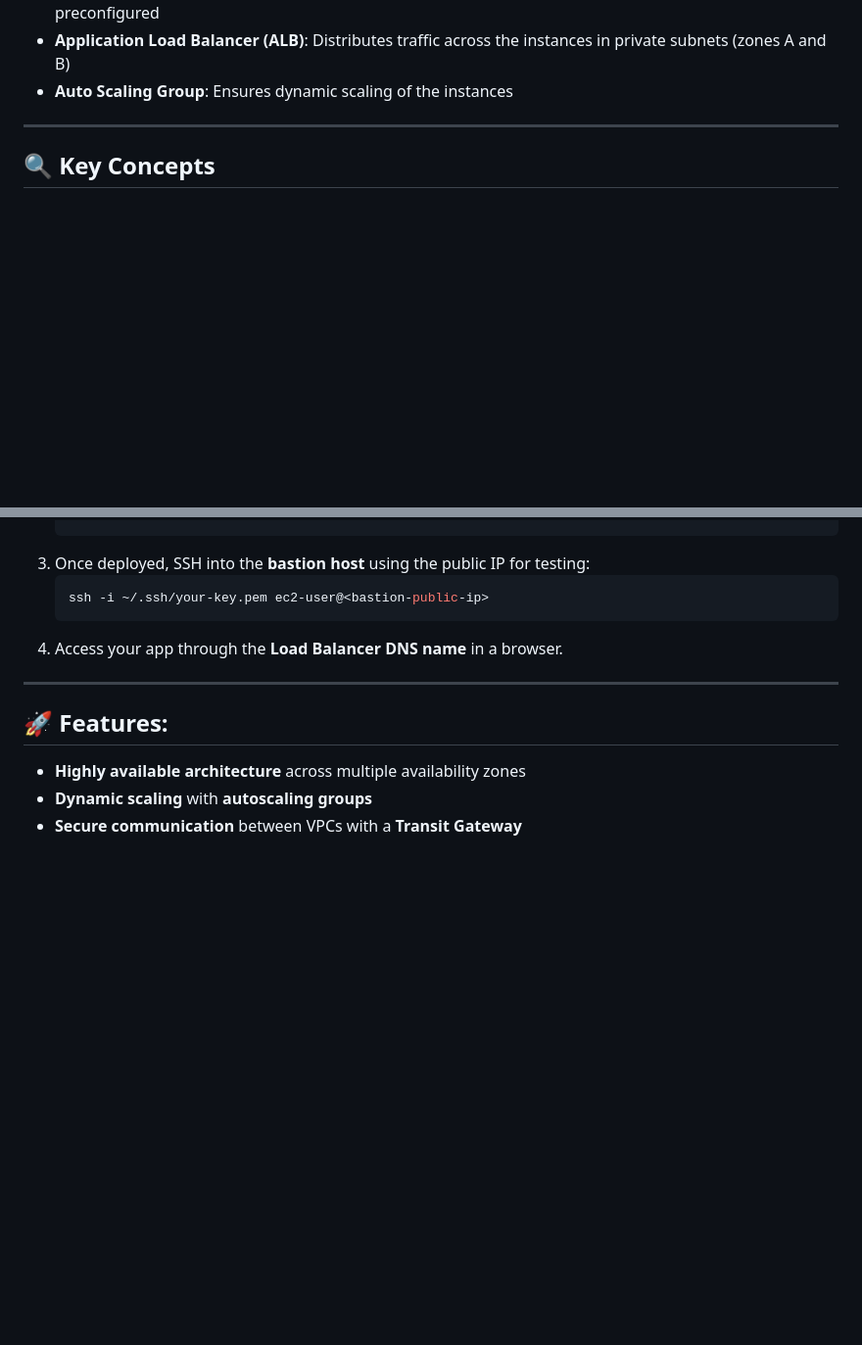
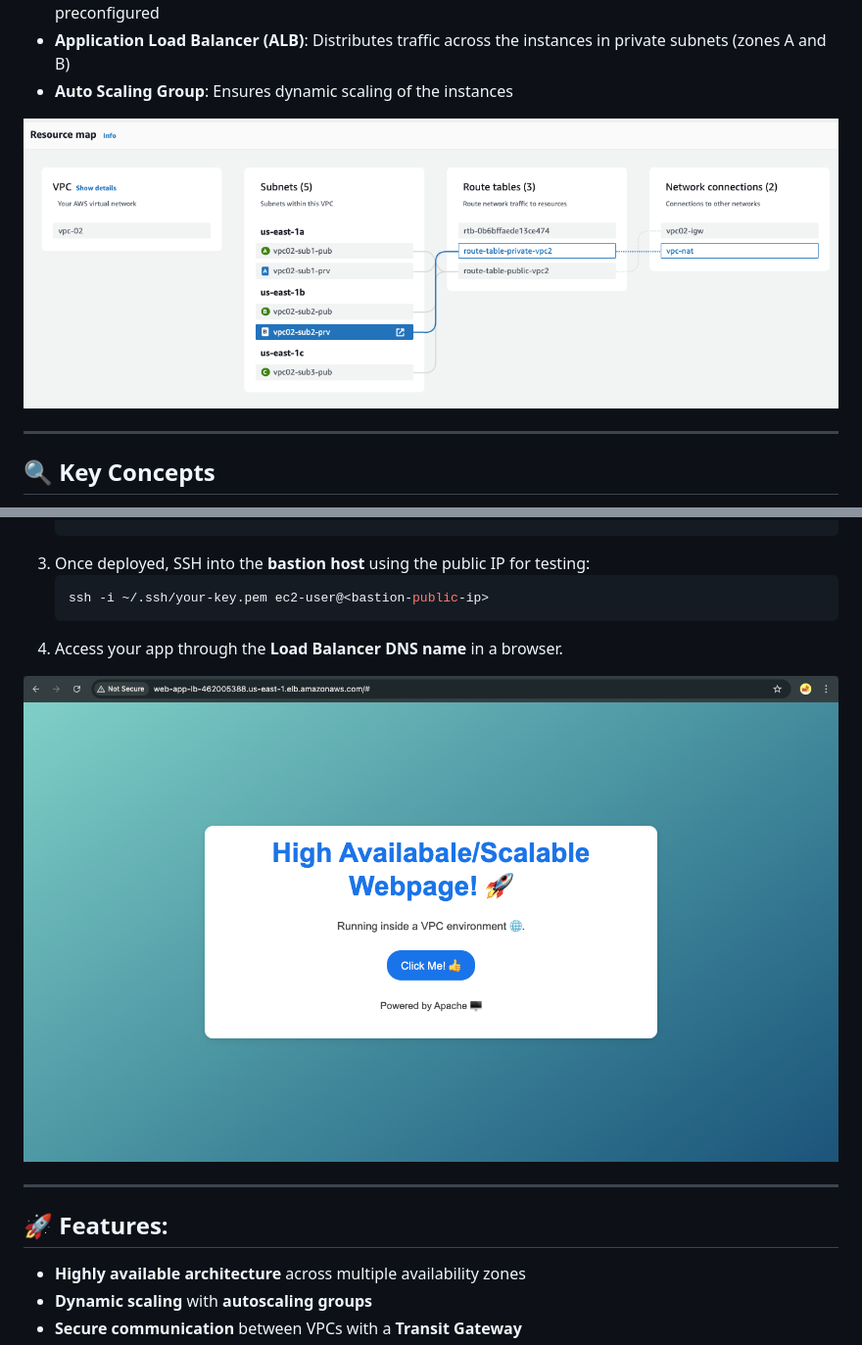
Before and after one commit to chahid001/The-Architects-Grid, a Markdown page: README.md, 2 parts joined by grey strips. Shown: that part at 98% size. GitHub-like rendering; blank space fills up the shorter version.

````diff
--- a/README.md
+++ b/README.md
@@ -19,6 +19,8 @@ This project demonstrates a **highly available, scalable VPC architecture** usin
 - **Launch Template**: EC2 instances created with a golden AMI, Apache server, and CloudWatch agent preconfigured
 - **Application Load Balancer (ALB)**: Distributes traffic across the instances in private subnets (zones A and B)
 - **Auto Scaling Group**: Ensures dynamic scaling of the instances
+
+![vpc2](https://github.com/chahid001/The-Architects-Grid/blob/main/assets/vpc-routing.png)
 
 ---
 
@@ -108,6 +110,8 @@ variable "app-vm-role" {
    ```
 4. Access your app through the **Load Balancer DNS name** in a browser.
 
+![web-app](https://github.com/chahid001/The-Architects-Grid/blob/main/assets/web-app.png)
+
 ---
 
 ## 🚀 Features:
````
